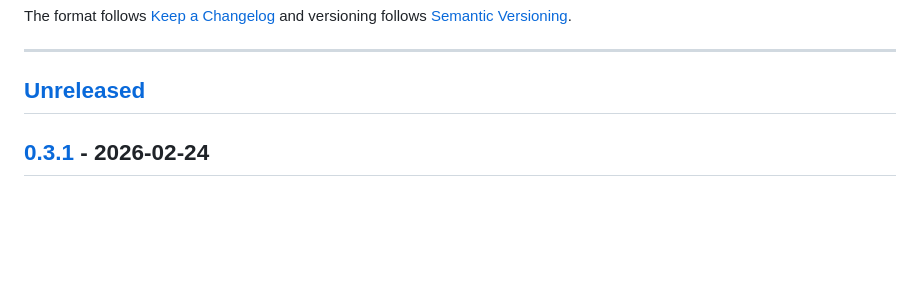
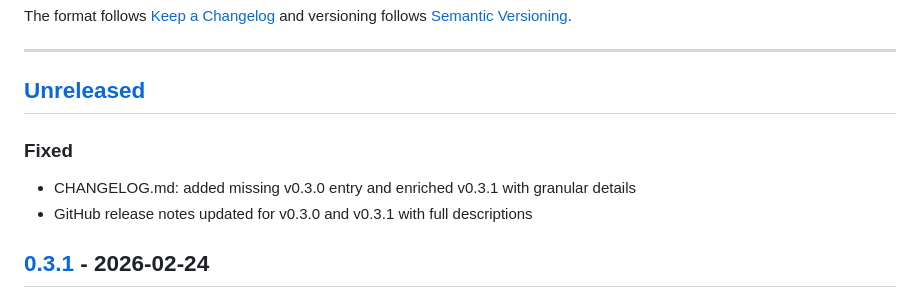
Before and after one commit to Guild-Agents/guild, a Markdown page: CHANGELOG.md, the part around the change. Rendered like a GitHub page; blank space fills up the shorter version.

Commit message:
docs: track post-release changelog fixes under [Unreleased]
The CHANGELOG and release notes fixes (036ef9c) were made after the
v0.3.1 tag, so they belong in the [Unreleased] section.

Co-Authored-By: Claude Opus 4.6 <noreply@anthropic.com>

```diff
--- a/CHANGELOG.md
+++ b/CHANGELOG.md
@@ -8,6 +8,11 @@ and versioning follows [Semantic Versioning](https://semver.org/).
 ---
 
 ## [Unreleased]
+
+### Fixed
+
+- CHANGELOG.md: added missing v0.3.0 entry and enriched v0.3.1 with granular details
+- GitHub release notes updated for v0.3.0 and v0.3.1 with full descriptions
 
 ## [0.3.1] - 2026-02-24
 
```
